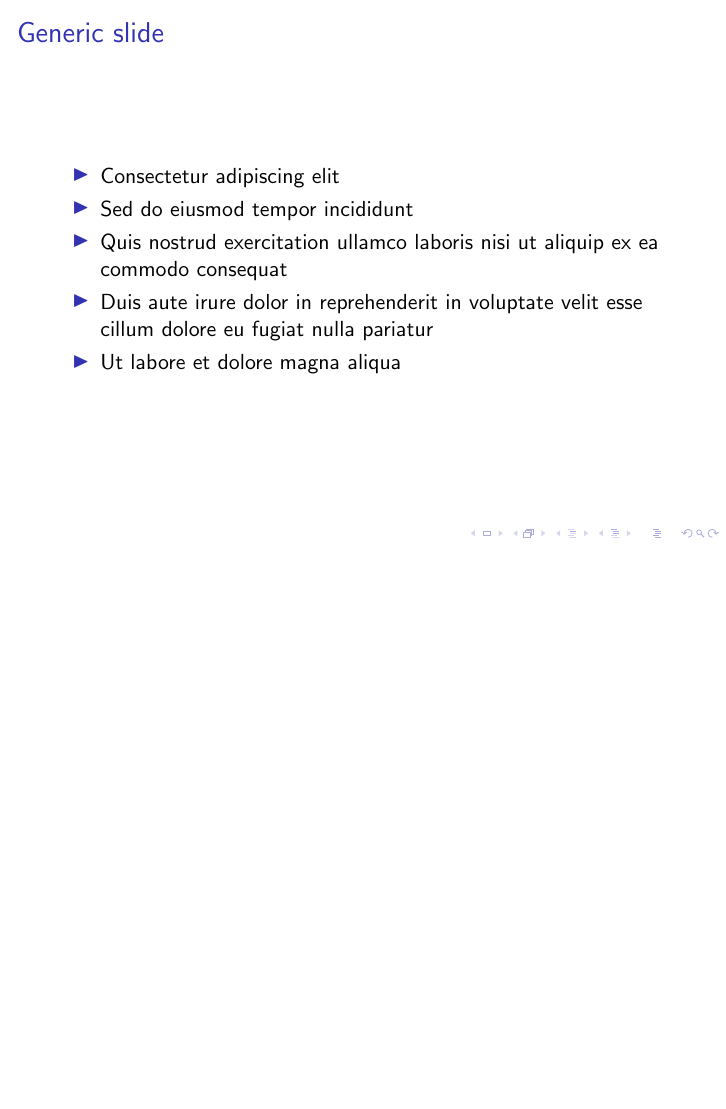
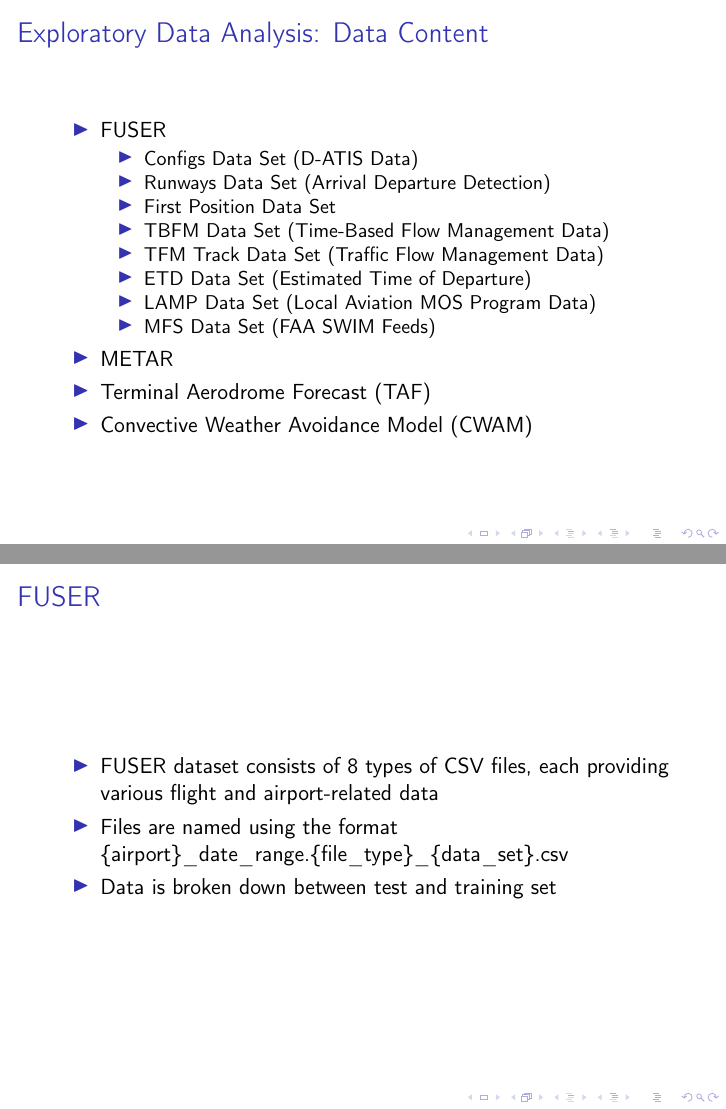
Before and after one commit to Haroldinho/nasa_airport_throughput2024, LaTeX slides (5_presentations/data_exploration.tex): page 3 of 3 before the commit and pages 3 and 4 of 6 after it, the two joined at a grey line, the shorter picture padded with empty space. Compiled offline with pdfLaTeX; a LaTeX package or settings file that is missing is left out.

Commit message:
Started some slides on the data exploration

```diff
--- a/5_presentations/data_exploration.tex
+++ b/5_presentations/data_exploration.tex
@@ -1,5 +1,6 @@
 \documentclass[11pt,xcolor={dvipsnames},hyperref={pdftex,pdfpagemode=UseNone,hidelinks,pdfdisplaydoctitle=true},usepdftitle=false]{beamer}
 \usepackage{presentation}
+\usepackage[T1]{fontenc}
 
 % Enter presentation title to populate PDF metadata:
 \hypersetup{pdftitle={The NASA Airport Throughput Prediction Challenge: Data Exploration}}
@@ -24,14 +25,40 @@ information
 
 \frame{\titlepage}
 
-% Enter content of presentation:
+% Agenda
 \begin{frame}
-\frametitle{Generic slide}
+\frametitle{Exploratory Data Analysis: Data Content}
 \begin{itemize}
-\item Consectetur adipiscing elit
-\item Sed do eiusmod tempor incididunt
-\item Quis nostrud exercitation ullamco laboris nisi ut aliquip ex ea commodo consequat
-\item Duis aute irure dolor in reprehenderit in voluptate velit esse cillum dolore eu fugiat nulla pariatur
-\item Ut labore et dolore magna aliqua
+	\item FUSER
+	\begin{itemize}
+		\item Configs Data Set (\text{D-ATIS} Data)
+		\item Runways Data Set (Arrival Departure Detection)
+		\item First Position Data Set
+		\item TBFM Data Set (Time-Based Flow Management Data)
+		\item TFM Track Data Set (Traffic Flow Management Data)
+		% \end{itemize}
+		% \end{frame}
+		% \begin{frame}
+		% \frametitle{Exploratory Data Analysis: Data Content (Continued)}
+		% \begin{itemize}
+		\item ETD Data Set (Estimated Time of Departure)
+		\item LAMP Data Set (Local Aviation MOS Program Data)
+		\item MFS Data Set (FAA SWIM Feeds)
+	\end{itemize}
+	\item METAR
+	\item Terminal Aerodrome Forecast (TAF)
+	\item Convective Weather Avoidance Model (CWAM)
 \end{itemize}
 \end{frame}
+
+% FUSER
+% include location data size, content, ....
+\begin{frame}
+\frametitle{FUSER}
+\begin{itemize}
+	\item FUSER dataset consists of 8 types of CSV files, each providing various flight and airport-related data
+	\item Files are named using the format \{airport\}\_date\_range.\{file\_type\}\_\{data\_set\}.csv
+	\item Data is broken down between test and training set
+
+\end{itemize}
+\end{frame}
@@ -37,0 +70 @@ information
+		\item Data is broken down by airport
@@ -38 +91,5 @@ information
+		\item runways\_data\_set
+	\end{itemize}
+\end{frame}
+
 \end{document}
```
Also changed, not shown: 5_presentations/data_exploration.pdf, 5_presentations/data_exploration.tex (25 more changed lines).
